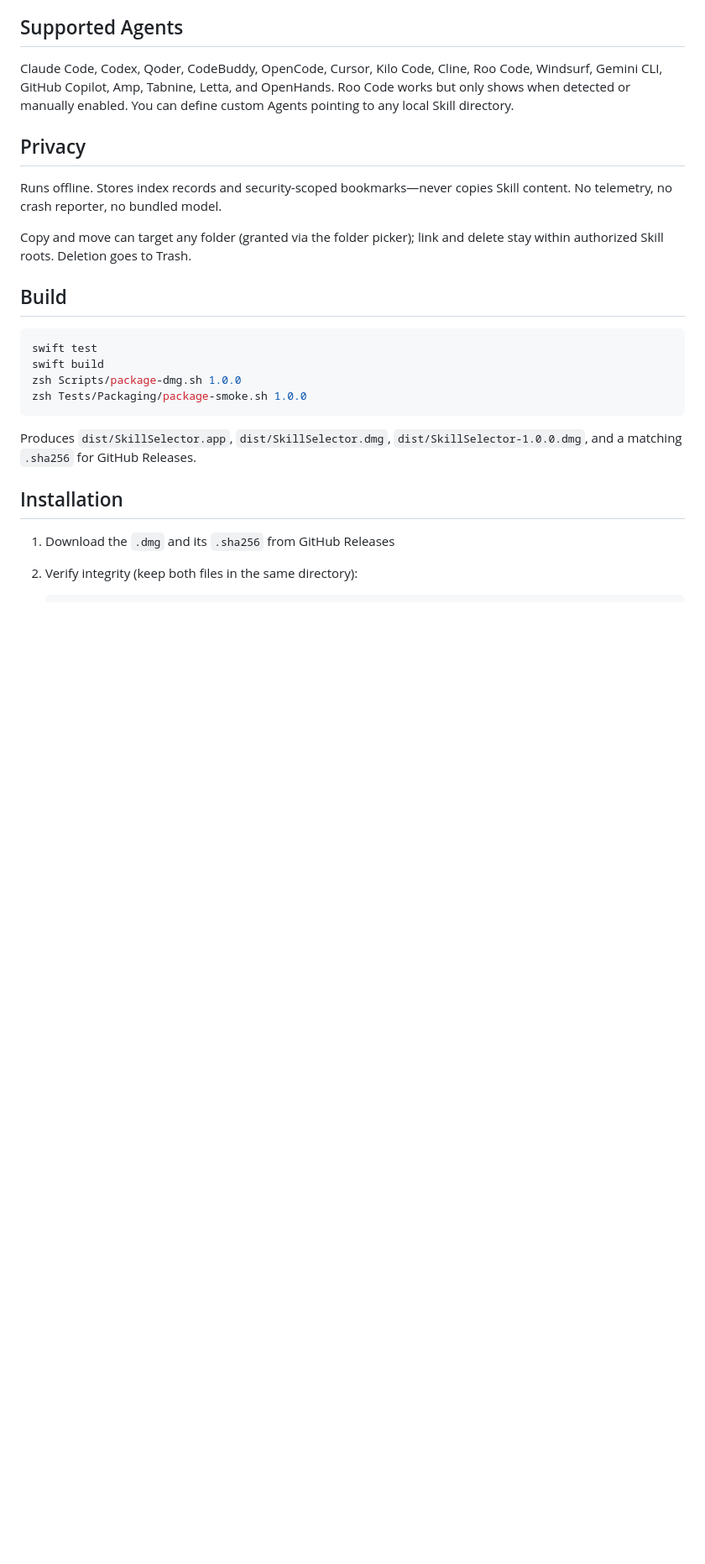
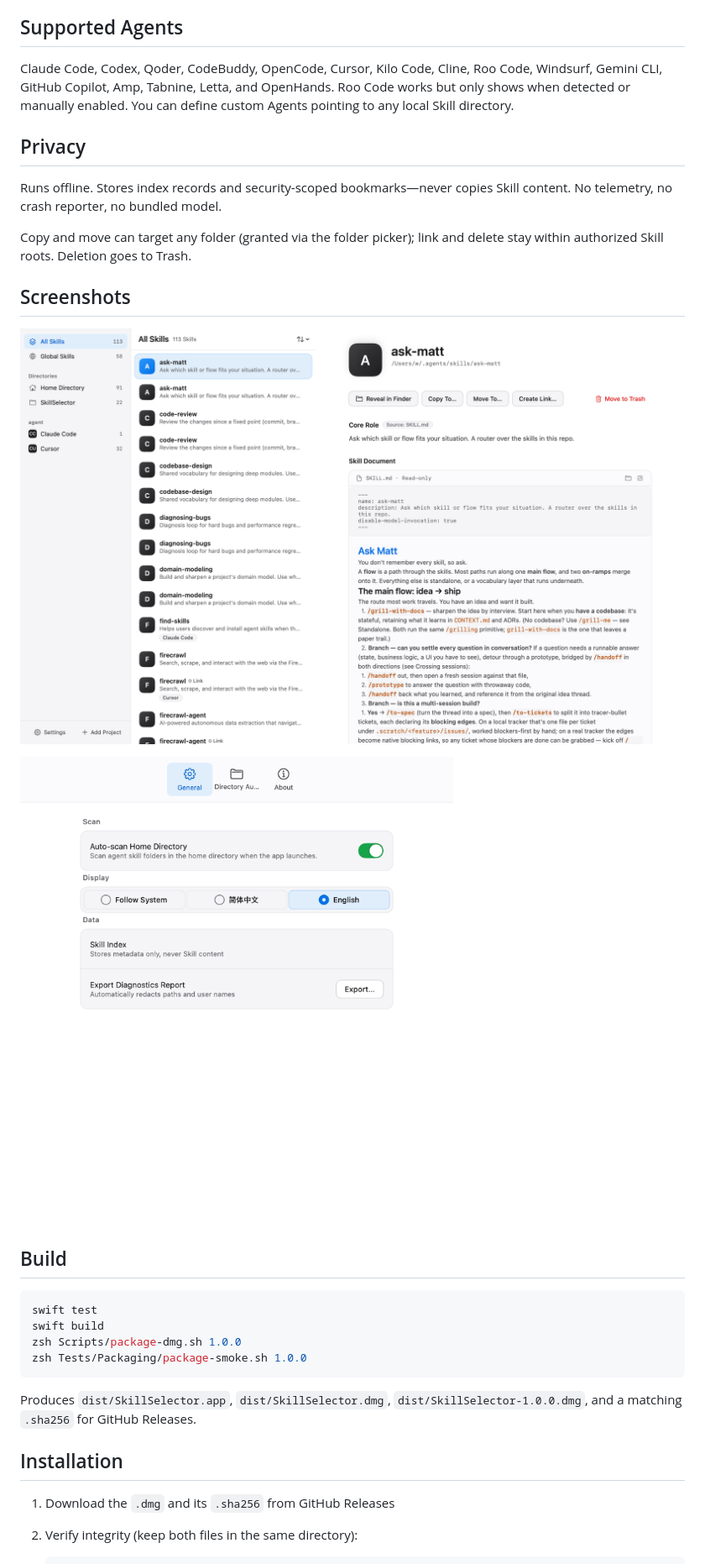
Before and after one commit to BlackArt40/SkillSelector, a Markdown page: README.en.md, the part around the change. Shown: that part at 84% size. Drawn GitHub-style; pictures changed too: screenshots/main-en.png, screenshots/settings-en.png; blank space fills up the shorter version.

```diff
--- a/README.en.md
+++ b/README.en.md
@@ -20,6 +20,12 @@ Claude Code, Codex, Qoder, CodeBuddy, OpenCode, Cursor, Kilo Code, Cline, Roo Co
 Runs offline. Stores index records and security-scoped bookmarks—never copies Skill content. No telemetry, no crash reporter, no bundled model.
 
 Copy and move can target any folder (granted via the folder picker); link and delete stay within authorized Skill roots. Deletion goes to Trash.
+
+## Screenshots
+
+![Main window (English)](screenshots/main-en.png)
+
+![Settings (English)](screenshots/settings-en.png)
 
 ## Build
 
```
Also changed, not shown: README.md (+6 -0 lines), screenshots/main-zh.png, screenshots/settings-zh.png.
